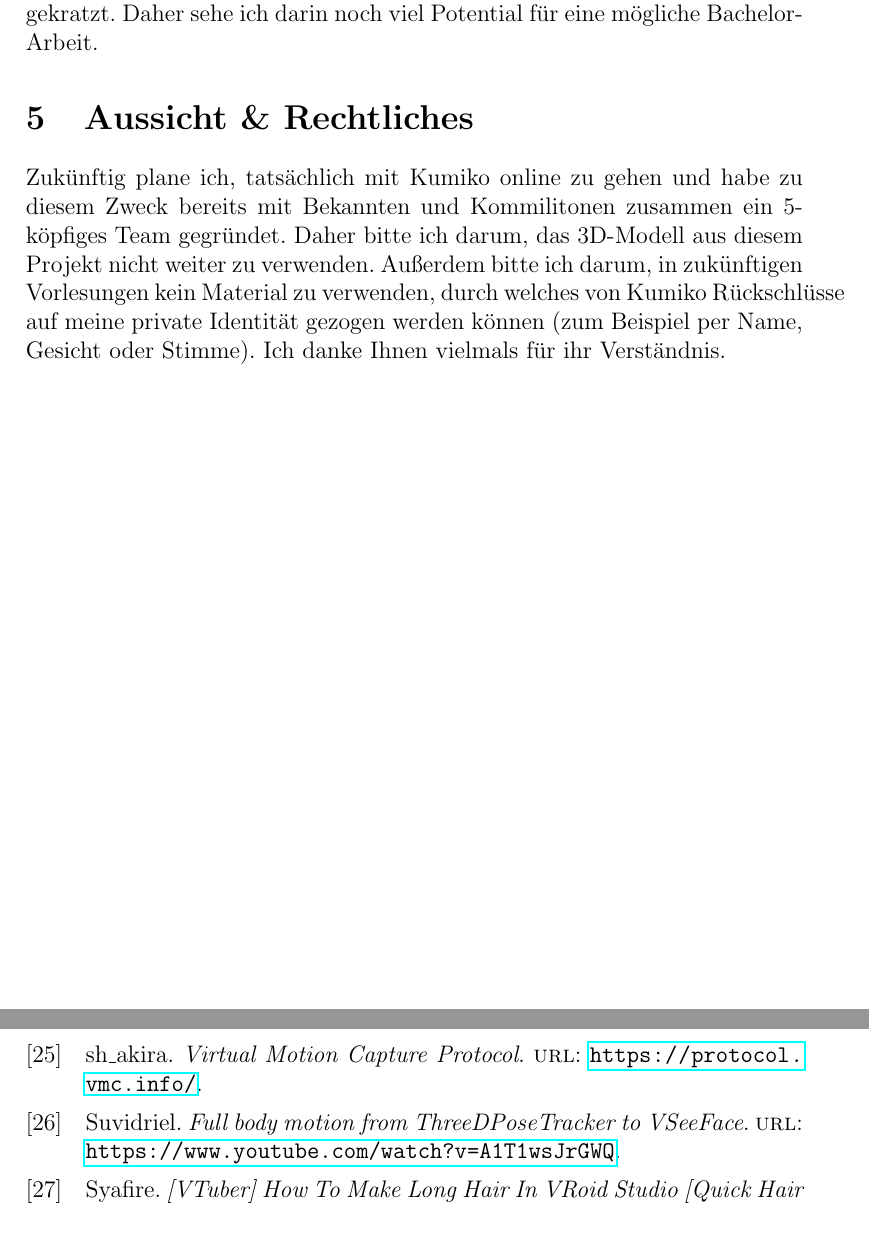
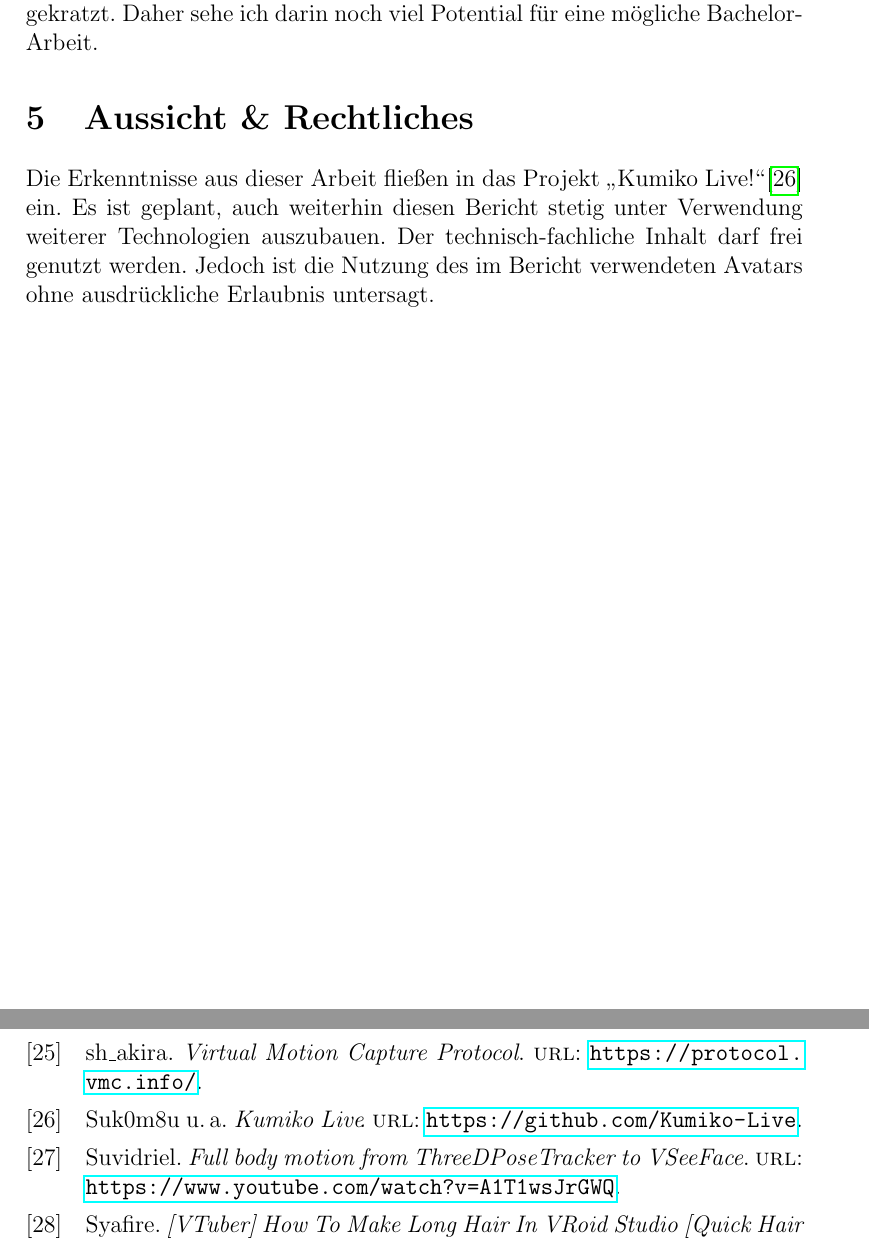
Before and after one commit to Kumiko-Live/docu, a LaTeX paper (Dokumentation.tex): two parts of pages 23 and 26 of 27, joined at a grey line, cut so that both start at the same text. Compiled offline with pdfLaTeX.

Commit message:
doc(legal and prospect): update

```diff
--- a/Dokumentation.tex
+++ b/Dokumentation.tex
@@ -426,17 +426,10 @@ Daher sehe ich darin noch viel Potential für eine mögliche Bachelor-Arbeit.
 
 \section{Aussicht \& Rechtliches}
 \label{sec:later}
-Zukünftig plane ich, tatsächlich mit Kumiko online zu gehen
-und habe zu diesem Zweck bereits mit Bekannten und Kommilitonen
-zusammen ein 5-köpfiges Team gegründet.
-Daher bitte ich darum,
-das 3D-Modell aus diesem Projekt nicht weiter zu verwenden.
-Außerdem bitte ich darum,
-in zukünftigen Vorlesungen kein Material zu verwenden,
-durch welches von Kumiko Rückschlüsse
-auf meine private Identität gezogen werden können
-(zum Beispiel per Name, Gesicht oder Stimme).
-Ich danke Ihnen vielmals für ihr Verständnis.
+Die Erkenntnisse aus dieser Arbeit fließen in das Projekt \glqq{}Kumiko Live!\grqq{}\cite{kumiko-live} ein.
+Es ist geplant, auch weiterhin diesen Bericht stetig unter Verwendung weiterer Technologien auszubauen.
+Der technisch-fachliche Inhalt darf frei genutzt werden.
+Jedoch ist die Nutzung des im Bericht verwendeten Avatars ohne ausdrückliche Erlaubnis untersagt.
 \newpage
 
 \section{Verwendete Hardware}
```
Also changed, not shown: Referenzen.bib (+7 -0 lines).
